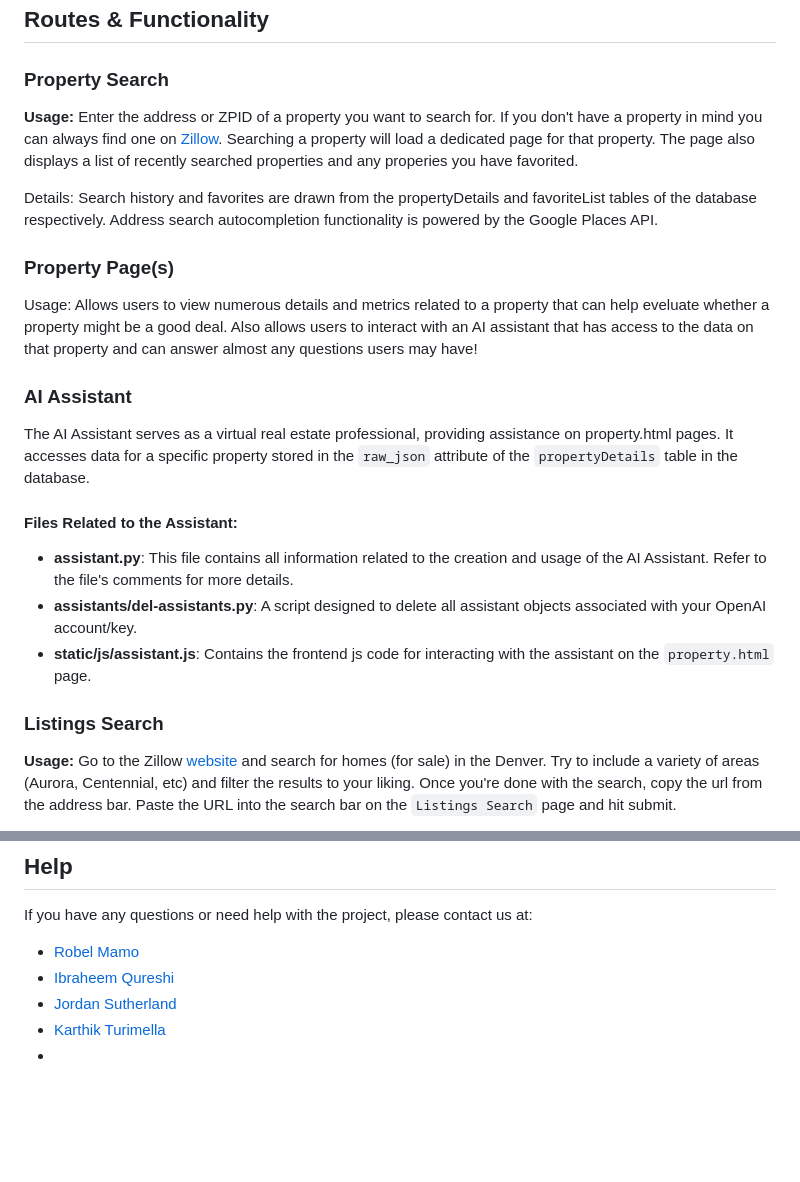
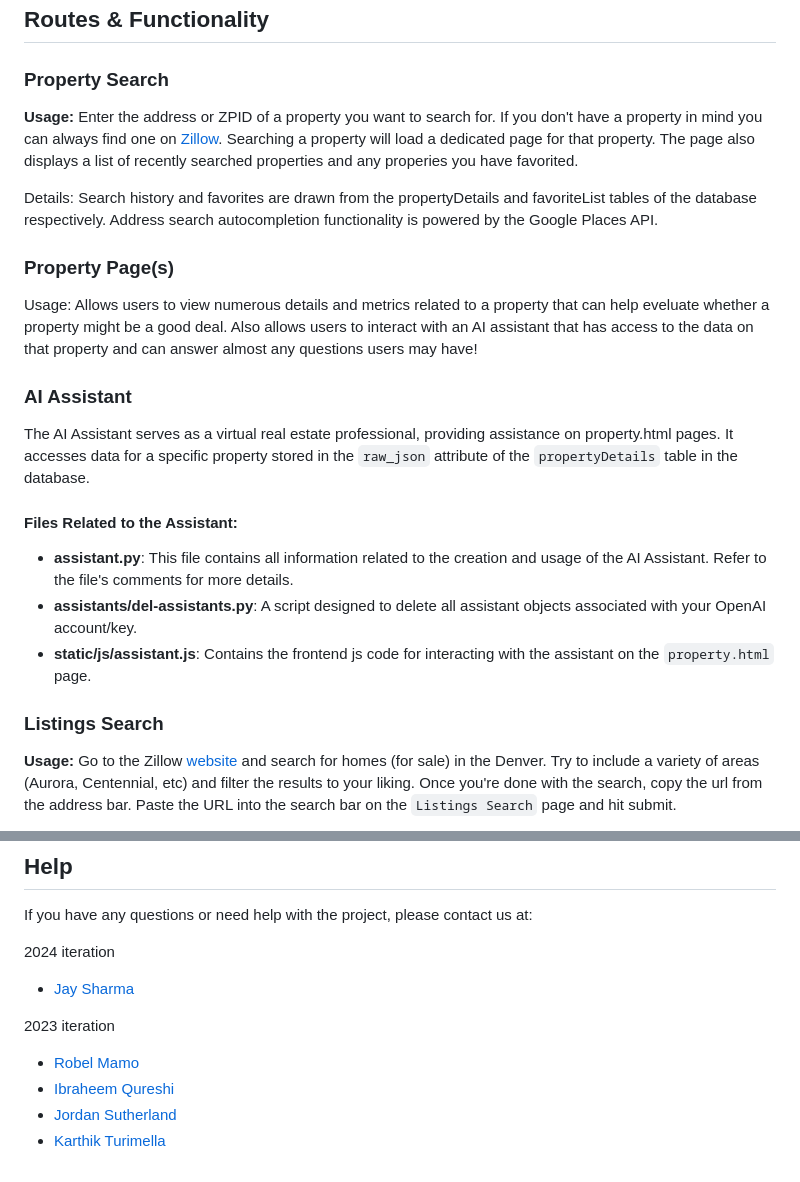
Before and after one commit to adensattler/REPA, a Markdown page: README.md, 2 parts joined by grey strips. Rendered like a GitHub page; blank space fills up the shorter version.

```diff
--- a/README.md
+++ b/README.md
@@ -79,12 +82,15 @@ For technical look at the system architecture, please refer to the diagram below
 ### Property Search
+
 **Usage:** Enter the address or ZPID of a property you want to search for. If you don't have a property in mind you can always find one on [Zillow](https://www.zillow.com/). Searching a property will load a dedicated page for that property. The page also displays a list of recently searched properties and any properies you have favorited.
 
 Details: Search history and favorites are drawn from the propertyDetails and favoriteList tables of the database respectively. Address search autocompletion functionality is powered by the Google Places API.
 
 ### Property Page(s)
+
 Usage: Allows users to view numerous details and metrics related to a property that can help eveluate whether a property might be a good deal. Also allows users to interact with an AI assistant that has access to the data on that property and can answer almost any questions users may have!
 
 ### AI Assistant
+
 The AI Assistant serves as a virtual real estate professional, providing assistance on property.html pages. It accesses data for a specific property stored in the `raw_json` attribute of the `propertyDetails` table in the database.
 
 #### Files Related to the Assistant:
@@ -93,8 +99,8 @@ The AI Assistant serves as a virtual real estate professional, providing assista
 - **assistants/del-assistants.py**: A script designed to delete all assistant objects associated with your OpenAI account/key.
 - **static/js/assistant.js**: Contains the frontend js code for interacting with the assistant on the `property.html` page.
 
+### Listings Search
 
-### Listings Search
 **Usage:**
 Go to the Zillow [website](https://www.zillow.com/) and search for homes (for sale) in the Denver. Try to include a variety of areas (Aurora, Centennial, etc) and filter the results to your liking. Once you're done with the search, copy the url from the address bar. Paste the URL into the search bar on the `Listings Search` page and hit submit.
 
@@ -149,8 +174,13 @@ The factors that go into making that decision should be modifiable to fit user n
 If you have any questions or need help with the project,
 please contact us at:
 
-* [Robel Mamo](mailto:robel.mamo@du.du)
-* [Ibraheem Qureshi](mailto:ibraheem.qureshi@du.edu)
-* [Jordan Sutherland](mailto:jordan.sutherland@du.edu)
-* [Karthik Turimella](mailto:karthik.turimella@du.edu)
-*
+2024 iteration
+
+- [Jay Sharma](mailto:janamejay.sharma@du.du)
+
+2023 iteration
+
+- [Robel Mamo](mailto:robel.mamo@du.du)
+- [Ibraheem Qureshi](mailto:ibraheem.qureshi@du.edu)
+- [Jordan Sutherland](mailto:jordan.sutherland@du.edu)
+- [Karthik Turimella](mailto:karthik.turimella@du.edu)
```
Also changed, not shown: other parts of README.md (+57 -35 lines).
